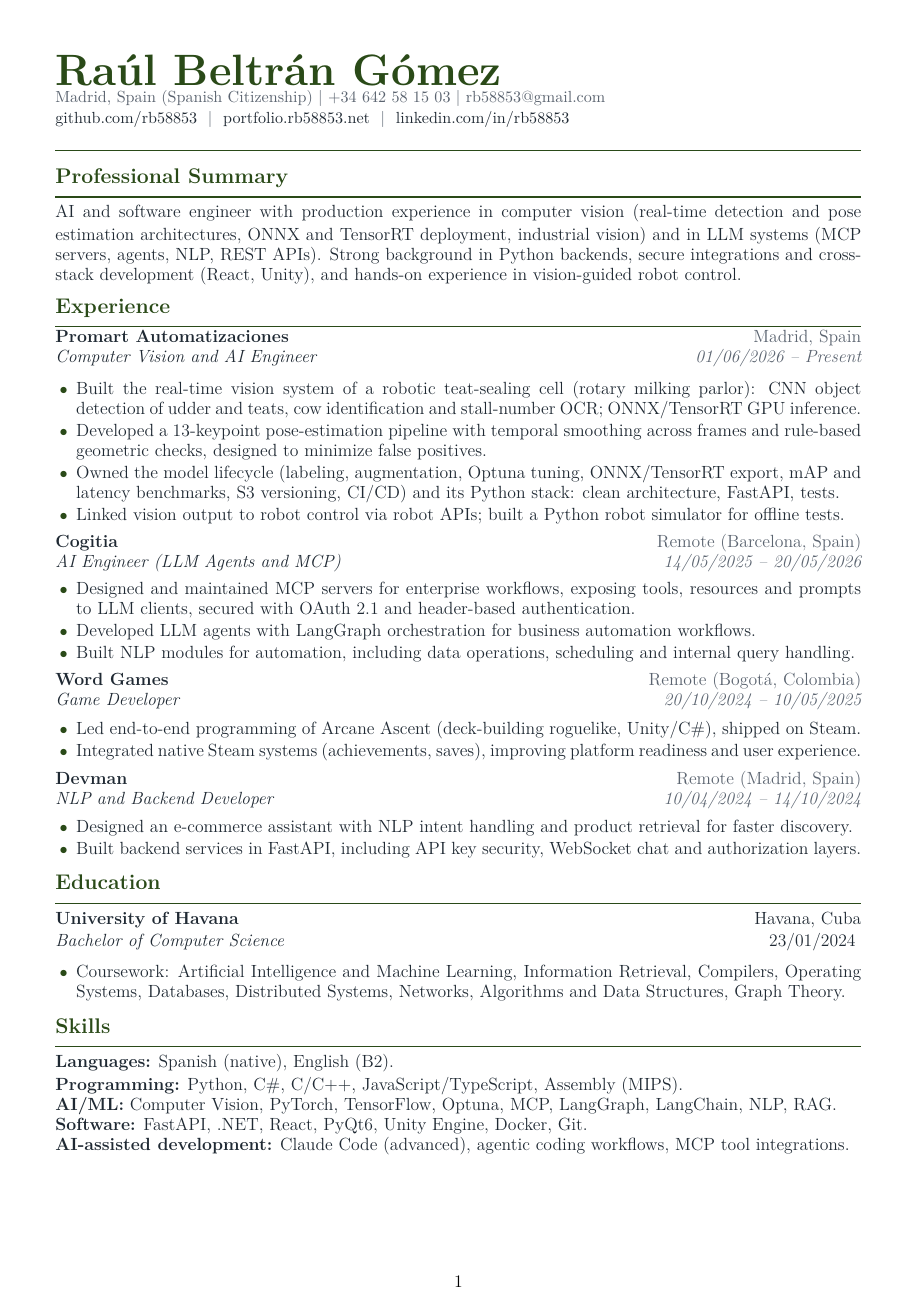
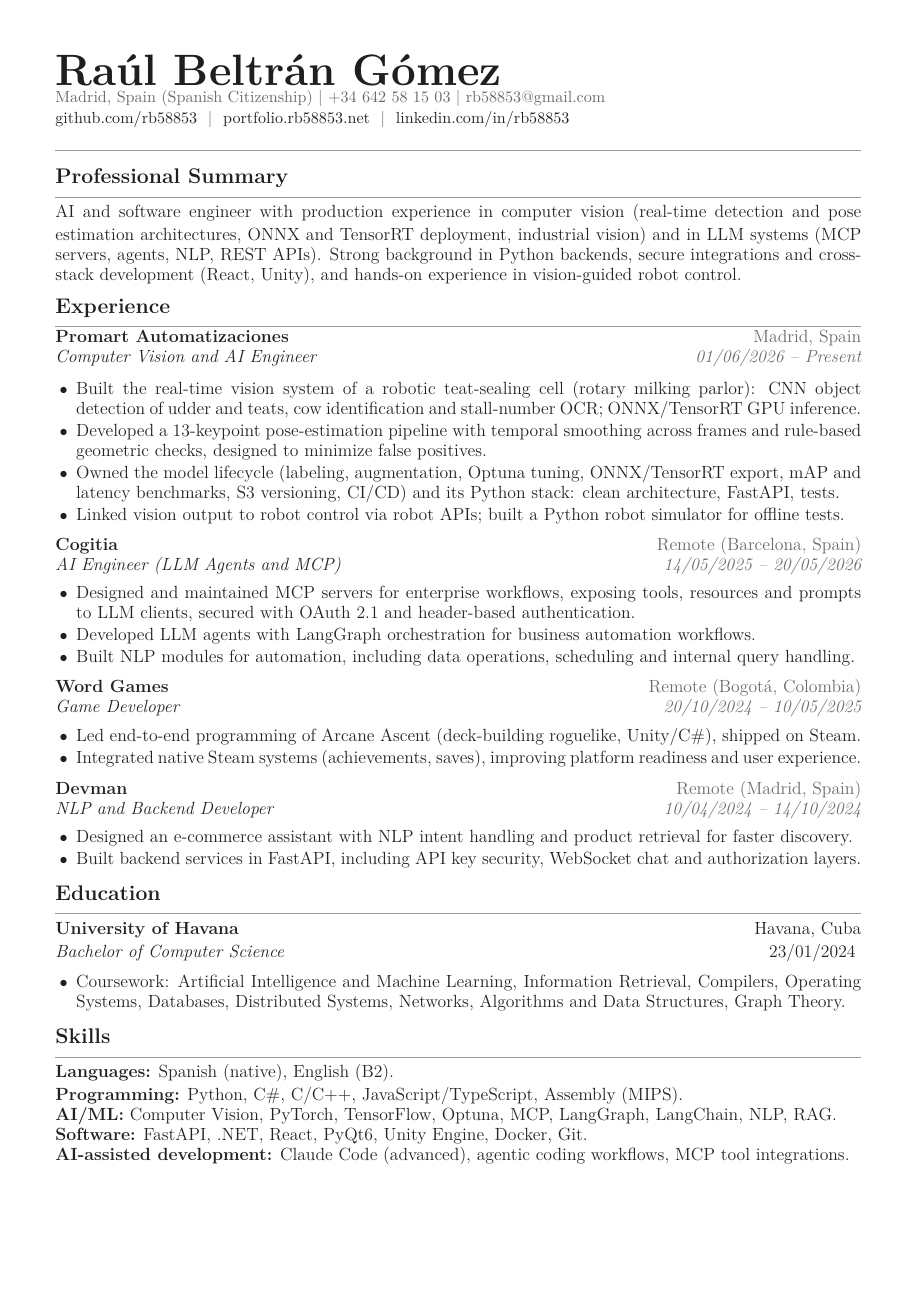
Before and after one commit to rb58853/rb58853, a LaTeX CV (assets/cv.tex): the whole page. Compiled offline with pdfLaTeX.

Commit message:
update CV colors and formatting for improved readability

```diff
--- a/assets/cv.tex
+++ b/assets/cv.tex
@@ -11,9 +11,10 @@
 \usepackage{tabularx}
 \usepackage{enumitem}
 
-\definecolor{primary}{HTML}{2A4A18}
-\definecolor{textmain}{HTML}{1F2933}
-\definecolor{textmuted}{HTML}{5B6470}
+\definecolor{primary}{HTML}{1F1F1F}
+\definecolor{textmain}{HTML}{222222}
+\definecolor{textmuted}{HTML}{6B6B6B}
+\definecolor{rulegray}{HTML}{9A9A9A}
 
 \setlength{\parindent}{0pt}
 \setlength{\emergencystretch}{1.5em}
@@ -24,7 +25,7 @@
 \newcommand{\cvsection}[1]{
   \vspace{0.45em}
   {\large\textbf{\textcolor{primary}{\textsc{#1}}}}\\[-0.35em]
-  {\color{primary}\rule{\linewidth}{0.8pt}}
+  {\color{rulegray}\rule{\linewidth}{0.6pt}}
   \vspace{0.15em}
 }
 
@@ -42,6 +43,7 @@
 }
 
 \begin{document}
+\pagestyle{empty}
 \color{textmain}
 
 {\Huge\textbf{\textcolor{primary}{Ra\'ul Beltr\'an G\'omez}}}\\[-0.15em]
@@ -54,7 +56,7 @@
 \href{https://www.linkedin.com/in/rb58853/}{linkedin.com/in/rb58853}}
 
 \vspace{0.2em}
-{\color{primary}\rule{\linewidth}{1pt}}
+{\color{rulegray}\rule{\linewidth}{0.8pt}}
 
 \cvsection{Professional Summary}
 AI and software engineer with production experience in computer vision (real-time detection and pose estimation architectures, ONNX and TensorRT deployment, industrial vision) and in LLM systems (MCP servers, agents, NLP, REST APIs). Strong background in Python backends, secure integrations and cross-stack development (React, Unity), and hands-on experience in vision-guided robot control.
@@ -68,6 +70,7 @@ AI and software engineer with production experience in computer vision (real-tim
   \item Owned the model lifecycle (labeling, augmentation, Optuna tuning, ONNX/TensorRT export, mAP and latency benchmarks, S3 versioning, CI/CD) and its Python stack: clean architecture, FastAPI, tests.
   \item Linked vision output to robot control via robot APIs; built a Python robot simulator for offline tests.
 \end{itemize}
+\vspace{0.2em}
 
 \cvjob{Cogitia}{Remote (Barcelona, Spain)}{AI Engineer (LLM Agents and MCP)}{14/05/2025 -- 20/05/2026}
 \begin{itemize}
@@ -76,6 +79,7 @@ AI and software engineer with production experience in computer vision (real-tim
   \item Developed LLM agents with LangGraph orchestration for business automation workflows.
   \item Built NLP modules for automation, including data operations, scheduling and internal query handling.
 \end{itemize}
+\vspace{0.2em}
 
 \cvjob{Word Games}{Remote (Bogot\'a, Colombia)}{Game Developer}{20/10/2024 -- 10/05/2025}
 \begin{itemize}
```
Also changed, not shown: assets/cv.pdf, assets/cv.tex (1 more changed lines).
